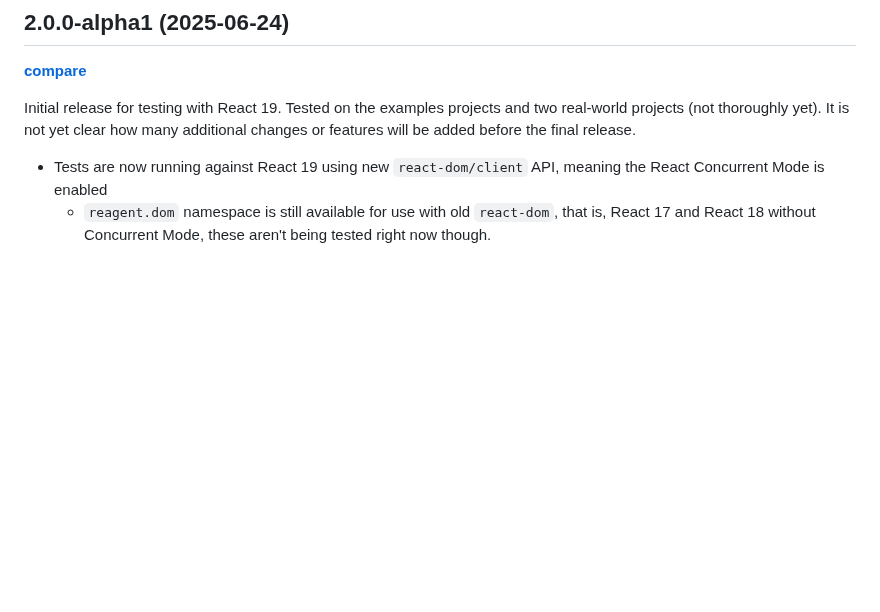
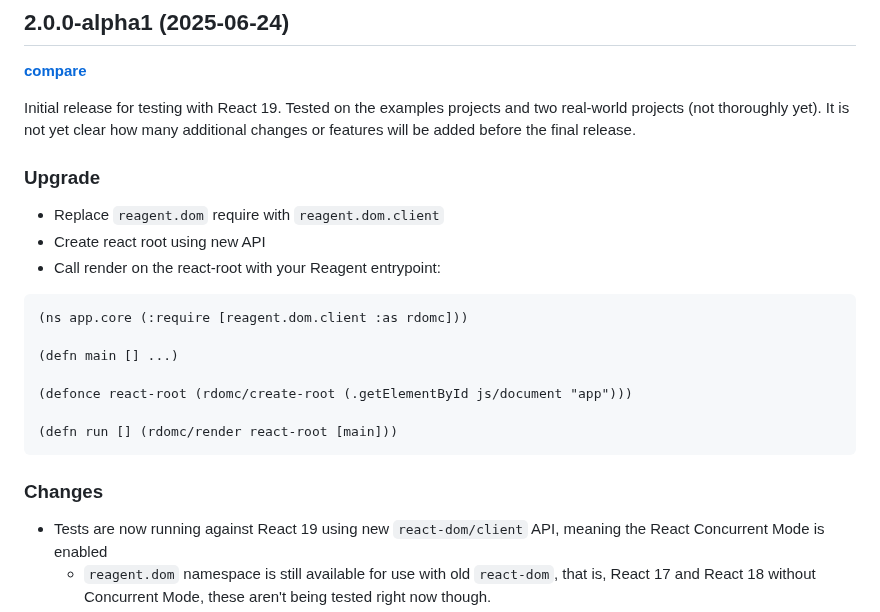
Before and after one commit to reagent-project/reagent, a Markdown page: CHANGELOG.md, the part around the change. Rendered like a GitHub page; blank space fills up the shorter version.

Commit message:
Add upgrade steps to changelog

````diff
--- a/CHANGELOG.md
+++ b/CHANGELOG.md
@@ -7,6 +7,24 @@
 Initial release for testing with React 19. Tested on the examples projects and
 two real-world projects (not thoroughly yet). It is not yet clear how many
 additional changes or features will be added before the final release.
+
+### Upgrade
+
+- Replace `reagent.dom` require with `reagent.dom.client`
+- Create react root using new API
+- Call render on the react-root with your Reagent entrypoint:
+
+```cljs
+(ns app.core (:require [reagent.dom.client :as rdomc]))
+
+(defn main [] ...)
+
+(defonce react-root (rdomc/create-root (.getElementById js/document "app")))
+
+(defn run [] (rdomc/render react-root [main]))
+```
+
+### Changes
 
 - Tests are now running against React 19 using new `react-dom/client` API,
   meaning the React Concurrent Mode is enabled
````
